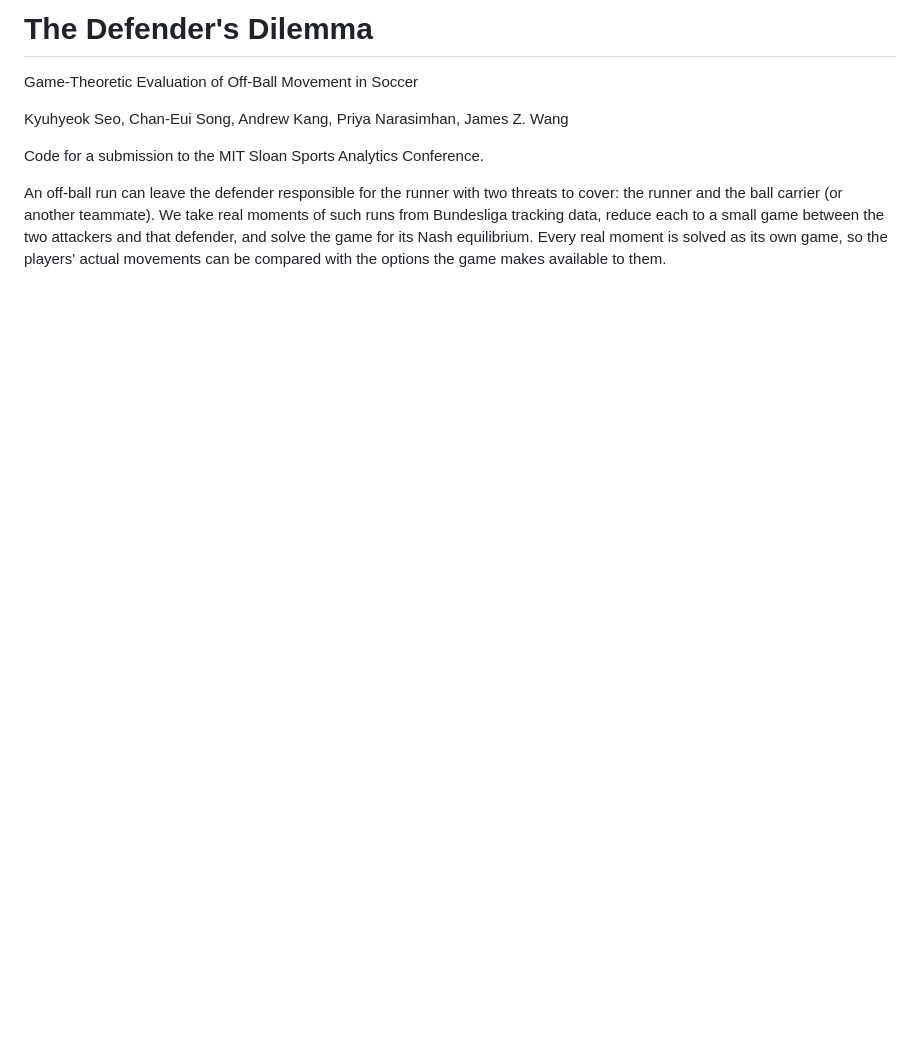
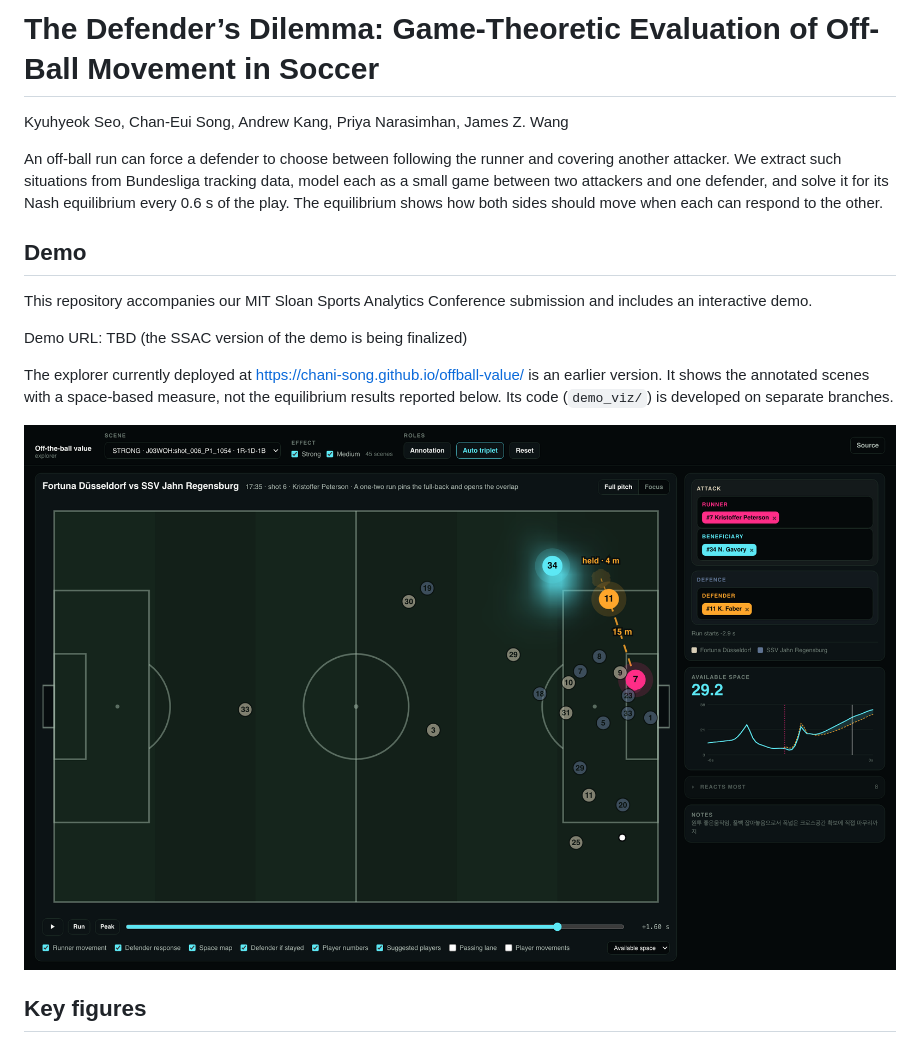
Before and after one commit to Chani-song/offball-value, a Markdown page: README.md, the part around one of its changes. GitHub-like rendering; pictures changed too: docs/assets/demo_screenshot.png (added); blank space fills up the shorter version.

```diff
--- a/README.md
+++ b/README.md
@@ -1,13 +1,24 @@
-# The Defender's Dilemma
-
-Game-Theoretic Evaluation of Off-Ball Movement in Soccer
+# The Defender’s Dilemma: Game-Theoretic Evaluation of Off-Ball Movement in Soccer
 
 Kyuhyeok Seo, Chan-Eui Song, Andrew Kang, Priya Narasimhan, James Z. Wang
 
-Code for a submission to the MIT Sloan Sports Analytics Conference.
+An off-ball run can force a defender to choose between following the runner and covering another
+attacker. We extract such situations from Bundesliga tracking data, model each as a small game between
+two attackers and one defender, and solve it for its Nash equilibrium every 0.6 s of the play. The
+equilibrium shows how both sides should move when each can respond to the other.
 
-An off-ball run can leave the defender responsible for the runner with two threats to cover: the
-runner and the ball carrier (or another teammate). We take real moments of such runs from Bundesliga
-tracking data, reduce each to a small game between the two attackers and that defender, and solve the
-game for its Nash equilibrium. Every real moment is solved as its own game, so the players' actual
-movements can be compared with the options the game makes available to them.
+## Demo
+
+This repository accompanies our MIT Sloan Sports Analytics Conference submission and includes an
+interactive demo.
+
+Demo URL: TBD (the SSAC version of the demo is being finalized)
+
+The explorer currently deployed at <https://chani-song.github.io/offball-value/> is an earlier
+version. It shows the annotated scenes with a space-based measure, not the equilibrium results
+reported below. Its code (`demo_viz/`) is developed on separate branches.
+
+![Earlier version of the interactive explorer: an annotated Bundesliga scene with the runner, beneficiary and defender marked](docs/assets/demo_screenshot.png)
+
+## Key figures
+
```
Also changed, not shown: other parts of README.md (+85 -77 lines), docs/data.md (+2 -0 lines), docs/reproduction.md (+3 -2 lines), docs/assets/figure1.png (added), docs/assets/figure2.png (added).
